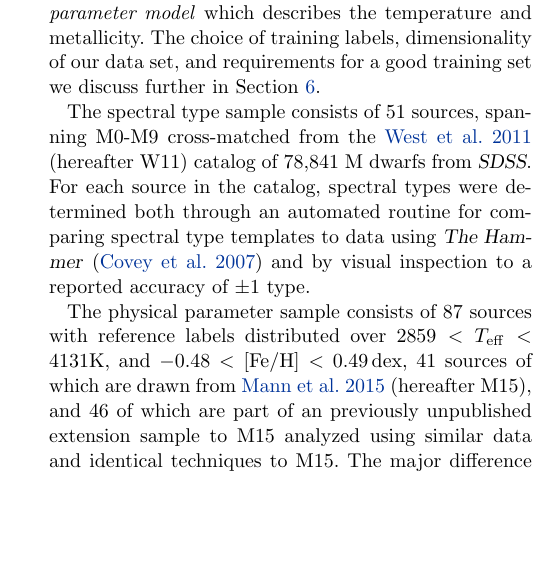
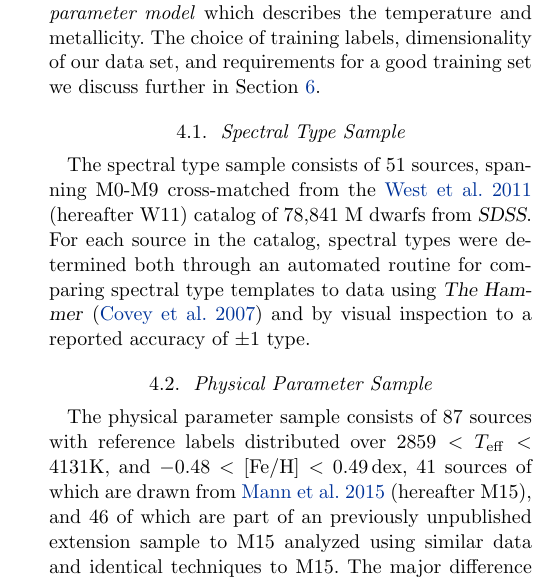
Before and after one commit to jbirky/Mdwarf_project, a LaTeX paper (paper/draft.tex): part of one column of page 4 of 29, cut so that both start at the same text, the shorter picture padded with empty space. Compiled offline with pdfLaTeX.

Commit message:
add subsection headers

```diff
--- a/paper/draft.tex
+++ b/paper/draft.tex
@@ -227,7 +227,13 @@ Finally, \thecannon\ assumes that the dependence of spectrum on labels is contin
 
 For the purpose of this study we have constructed two different training samples: first a one-dimensional \emph{spectral type model}, and second a two-dimensional \emph{physical parameter model} which describes the temperature and metallicity. The choice of training labels, dimensionality of our data set, and requirements for a good training set we discuss further in Section \ref{sec:discussion}.
 
+% ----------------------------------------
+\subsection{Spectral Type Sample}
+
 The spectral type sample consists of 51 sources, spanning M0-M9 cross-matched from the \citealt{West:2011} (hereafter W11) catalog of 78,841 M dwarfs from \sdss. For each source in the catalog, spectral types were determined both through an automated routine for comparing spectral type templates to data using \textsl{The Hammer} \citep{Covey:2007} and by visual inspection to a reported accuracy of $\pm$1 type.
+
+% ----------------------------------------
+\subsection{Physical Parameter Sample}
 
 The physical parameter sample consists of 87 sources with reference labels distributed over $2859 <T_{\rm eff} < 4131$K, and $-0.48 < \feh < 0.49$\,dex, 41 sources of which are drawn from \citealt{Mann:2015} (hereafter M15), and 46 of which are part of an previously unpublished extension sample to M15 analyzed using similar data and identical techniques to M15. The major difference between the extension sample is that the sample had lower-quality or no parallaxes (prior to Gaia data) and hence were omitted from the M15 study and were less vetted for binarity than the M15 sample.
 
```
